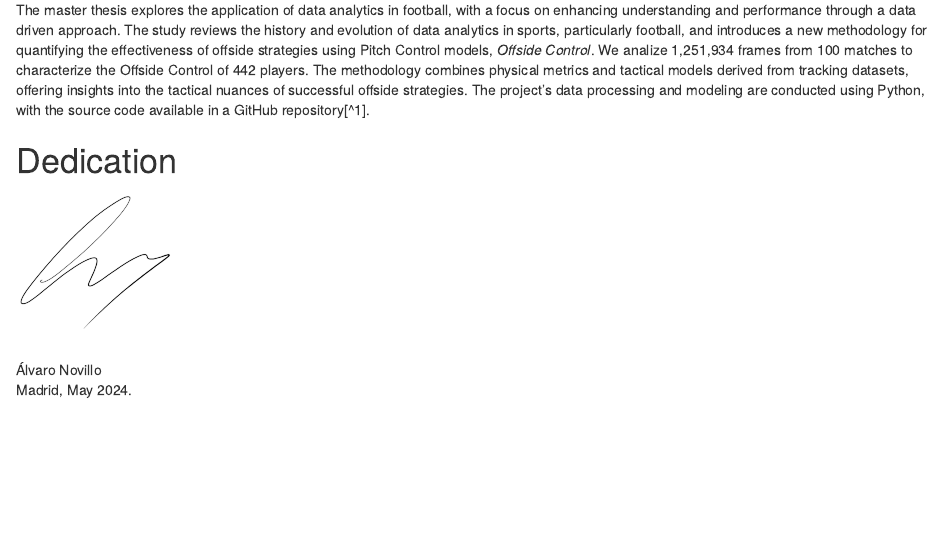
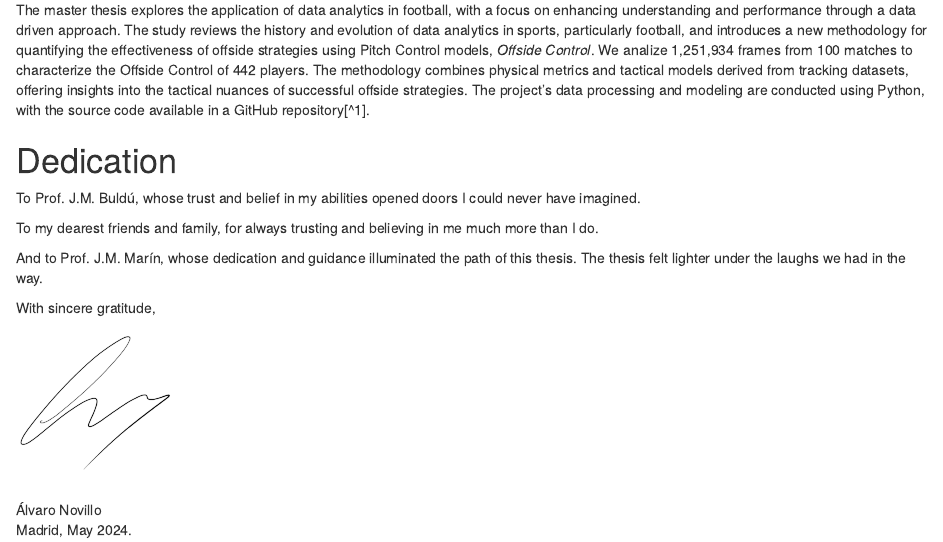
Before and after one commit to AlvaroNovillo/master_thesis, an R Markdown document (index.Rmd): the page in a window 1100 px wide, from 230 px down. Rendered offline with R 4.5, knitr and Pandoc, with nearby package versions; drawn as R Markdown's standard HTML page in place of the format the file asks for.

Commit message:
Dedication

````diff
--- a/index.Rmd
+++ b/index.Rmd
@@ -35,6 +35,14 @@ The master thesis explores the application of data analytics in football, with a
 
 # Dedication {#dedication .unnumbered}
 
+To Prof. J.M. Buldú, whose trust and belief in my abilities opened doors I could never have imagined.
+
+To my dearest friends and family, for always trusting and believing in me much more than I do.
+
+
+And to Prof. J.M. Marín, whose dedication and guidance illuminated the path of this thesis. The thesis felt lighter under the laughs we had in the way.
+
+With sincere gratitude,
 
 ```{r sign_pdf, out.width='17%', fig.align='right', echo = FALSE,include=knitr::is_latex_output()}
 knitr::include_graphics("imagenes/sign.png")
````
Also changed, not shown: _output.yml (+6 -1 lines), docs/master_thesis.tex, docs/search_index.json, 118 other files.
